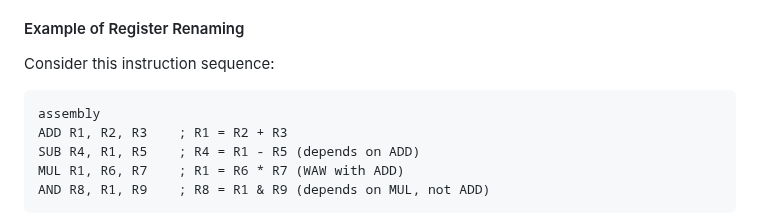
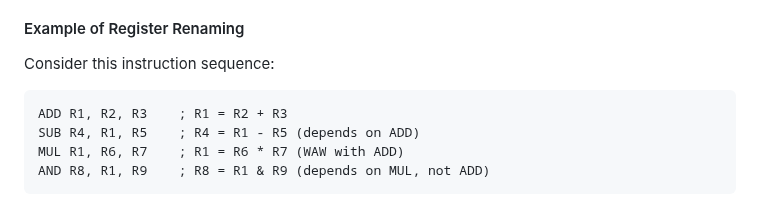
Before and after one commit to virtual-labs/exp-reorder-buffers-iiith, a Markdown page: experiment/theory.md, the part around the change. GitHub-like rendering.

Commit message:
small change
removing the formatting tag

```diff
--- a/experiment/theory.md
+++ b/experiment/theory.md
@@ -102,7 +102,7 @@ The Reorder Buffer serves dual purposes:
 
 Consider this instruction sequence:
 
-<pre>assembly
+<pre>
 ADD R1, R2, R3    ; R1 = R2 + R3
 SUB R4, R1, R5    ; R4 = R1 - R5 (depends on ADD)
 MUL R1, R6, R7    ; R1 = R6 * R7 (WAW with ADD)
```
